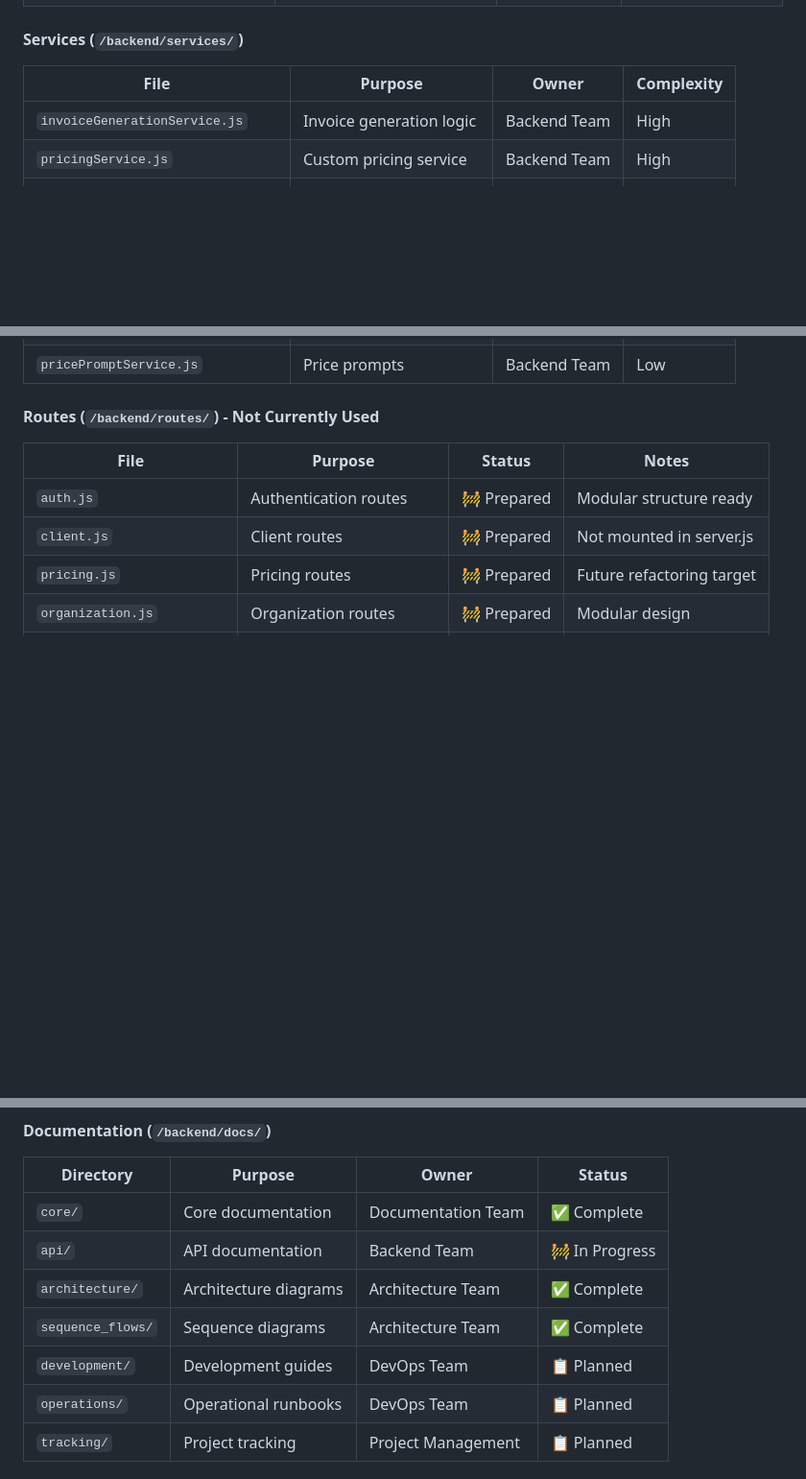
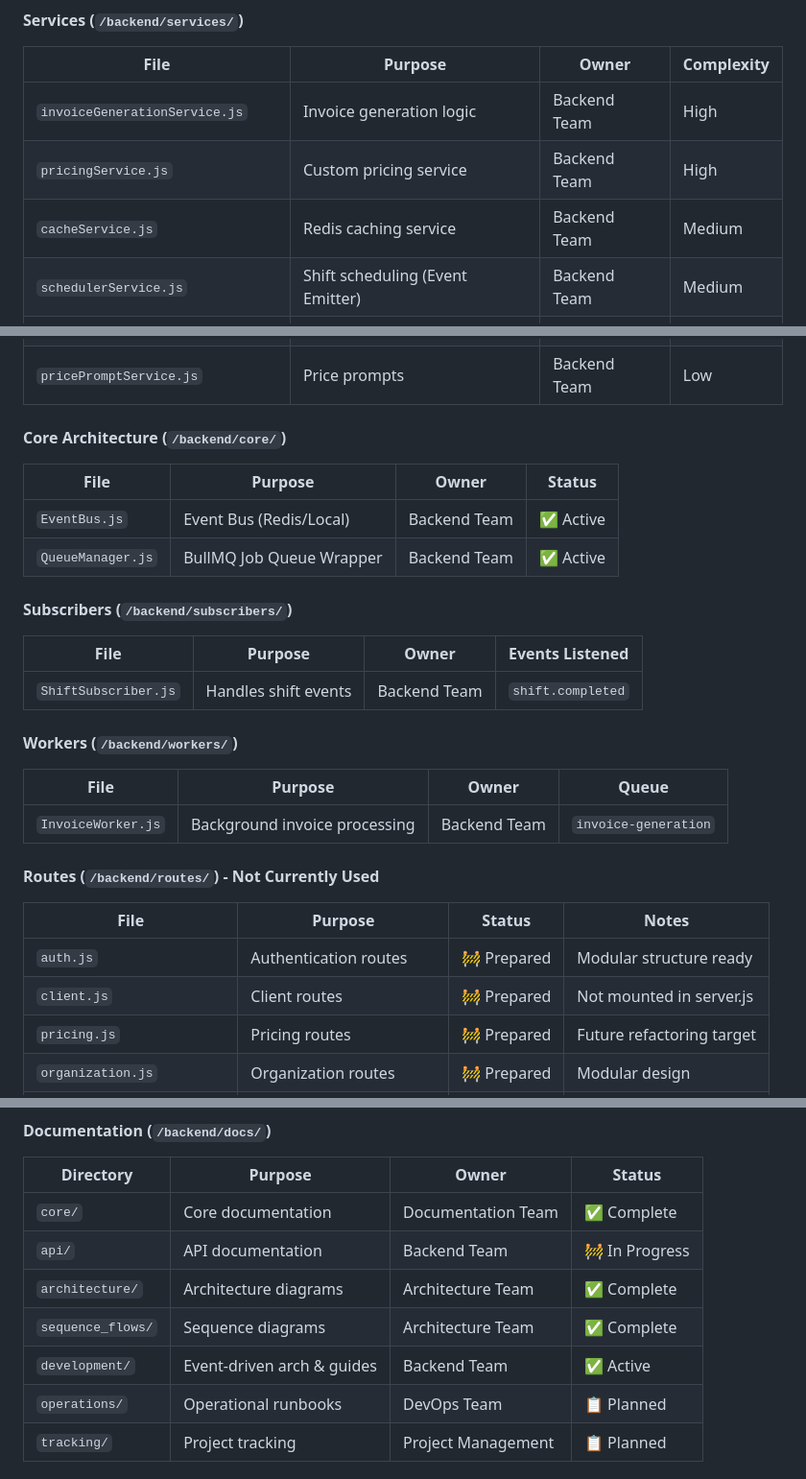
Before and after one commit to BishalBudhathoki/carenest_backend, a Markdown page: docs/core/file_map.md, 3 parts joined by grey strips. Shown at 96% size. GitHub-like rendering; blank space fills up the shorter version.

Commit message:
docs: update file map with redis and deployment changes

```diff
--- a/docs/core/file_map.md
+++ b/docs/core/file_map.md
@@ -57,6 +58,8 @@ invoice/
 |------|---------|-------|------------|
 | `invoiceGenerationService.js` | Invoice generation logic | Backend Team | High |
 | `pricingService.js` | Custom pricing service | Backend Team | High |
+| `cacheService.js` | Redis caching service | Backend Team | Medium |
+| `schedulerService.js` | Shift scheduling (Event Emitter) | Backend Team | Medium |
 | `auditService.js` | Audit trail service | Backend Team | Medium |
 | `authService.js` | Authentication service | Backend Team | Medium |
 | `expenseService.js` | Expense management | Backend Team | Medium |
@@ -72,6 +75,22 @@ invoice/
 | `supportItemsService.js` | Support items | Backend Team | Low |
 | `appointmentService.js` | Appointment operations | Backend Team | Low |
 | `pricePromptService.js` | Price prompts | Backend Team | Low |
+
+#### Core Architecture (`/backend/core/`)
+| File | Purpose | Owner | Status |
+|------|---------|-------|--------|
+| `EventBus.js` | Event Bus (Redis/Local) | Backend Team | ✅ Active |
+| `QueueManager.js` | BullMQ Job Queue Wrapper | Backend Team | ✅ Active |
+
+#### Subscribers (`/backend/subscribers/`)
+| File | Purpose | Owner | Events Listened |
+|------|---------|-------|-----------------|
+| `ShiftSubscriber.js` | Handles shift events | Backend Team | `shift.completed` |
+
+#### Workers (`/backend/workers/`)
+| File | Purpose | Owner | Queue |
+|------|---------|-------|-------|
+| `InvoiceWorker.js` | Background invoice processing | Backend Team | `invoice-generation` |
 
 #### Routes (`/backend/routes/`) - **Not Currently Used**
 | File | Purpose | Status | Notes |
@@ -148,7 +167,7 @@ invoice/
 | `api/` | API documentation | Backend Team | 🚧 In Progress |
 | `architecture/` | Architecture diagrams | Architecture Team | ✅ Complete |
 | `sequence_flows/` | Sequence diagrams | Architecture Team | ✅ Complete |
-| `development/` | Development guides | DevOps Team | 📋 Planned |
+| `development/` | Event-driven arch & guides | Backend Team | ✅ Active |
 | `operations/` | Operational runbooks | DevOps Team | 📋 Planned |
 | `tracking/` | Project tracking | Project Management | 📋 Planned |
 
```
Also changed, not shown: other parts of docs/core/file_map.md (+4 -0 lines).
